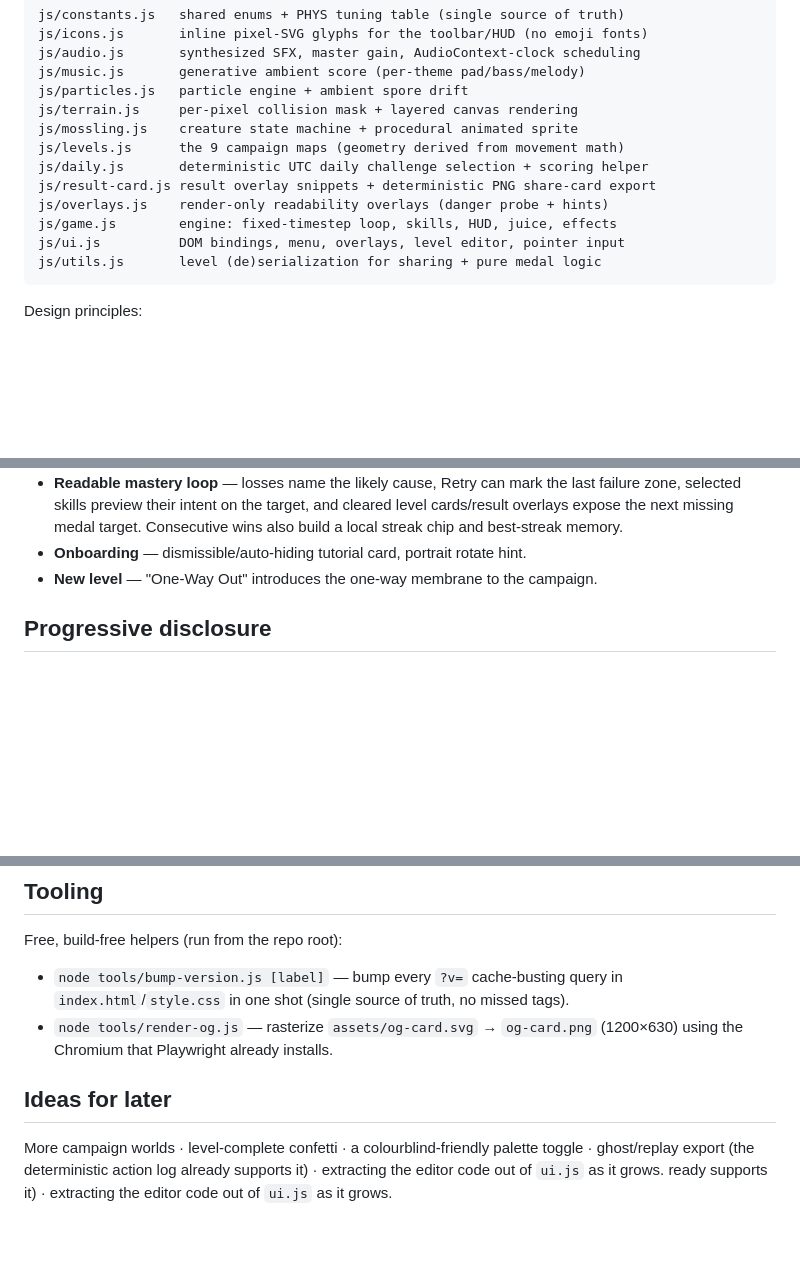
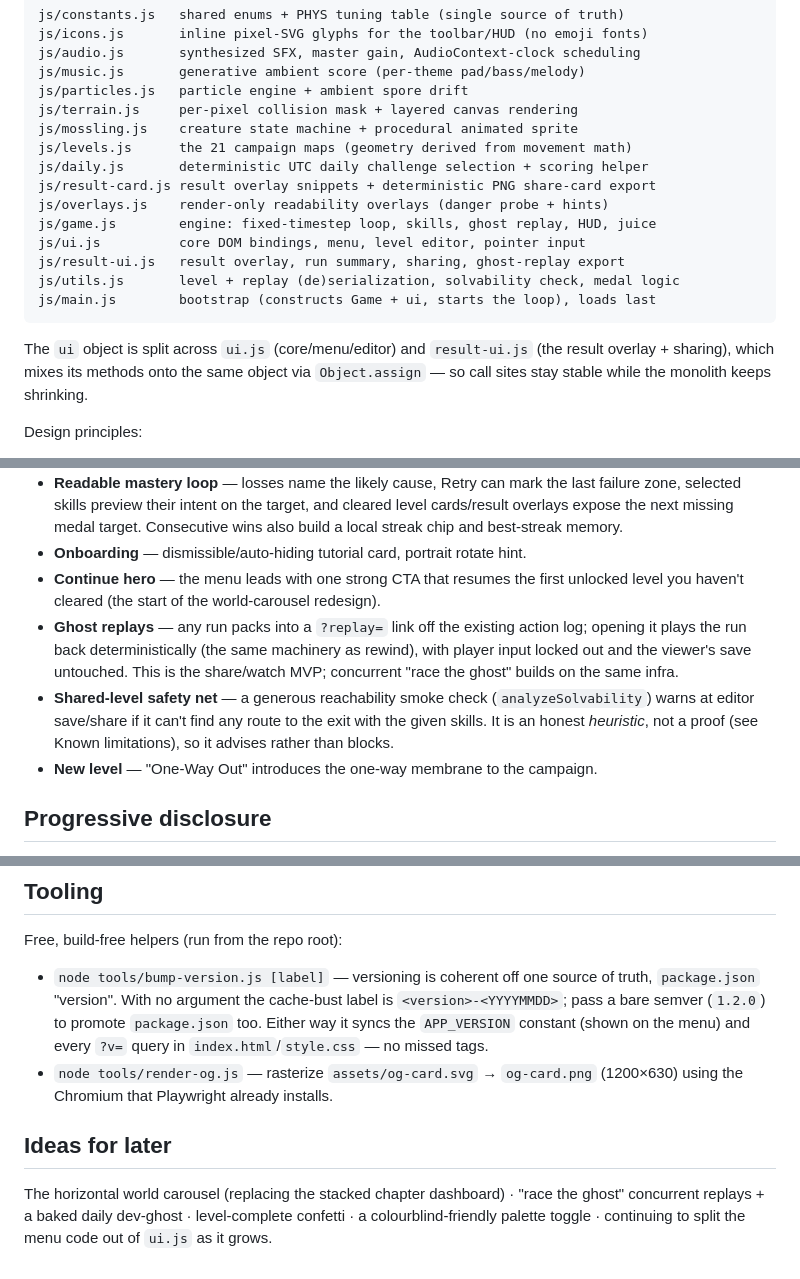
Before and after one commit to nlaryea-eng/Mosslings, a Markdown page: README.md, 3 parts joined by grey strips. Rendered like a GitHub page; blank space fills up the shorter version.

Commit message:
Docs: realign README + DESIGN_META with the current build
- Fix stale counts: 9 -> 21 campaign maps, 121 -> 175 unit tests.
- Remove the corrupted duplicated tail in README.
- Document the ui.js/result-ui.js/main.js module split.
- Add ghost replays, the solvability smoke check, the Continue hero,
  and athlete-gate diagnosis to features + test coverage.
- Describe the coherent package.json-driven versioning scheme.
- Be explicit and honest in Known limitations: the solvability check is
  a heuristic (not a proof), and the menu carousel is only partial.
- DESIGN_META gains replay-sharing and solvability sections.

Co-Authored-By: Claude Opus 4.8 <noreply@anthropic.com>

````diff
--- a/README.md
+++ b/README.md
@@ -60,14 +60,20 @@ js/music.js       generative ambient score (per-theme pad/bass/melody)
 js/particles.js   particle engine + ambient spore drift
 js/terrain.js     per-pixel collision mask + layered canvas rendering
 js/mossling.js    creature state machine + procedural animated sprite
-js/levels.js      the 9 campaign maps (geometry derived from movement math)
+js/levels.js      the 21 campaign maps (geometry derived from movement math)
 js/daily.js       deterministic UTC daily challenge selection + scoring helper
 js/result-card.js result overlay snippets + deterministic PNG share-card export
 js/overlays.js    render-only readability overlays (danger probe + hints)
-js/game.js        engine: fixed-timestep loop, skills, HUD, juice, effects
-js/ui.js          DOM bindings, menu, overlays, level editor, pointer input
-js/utils.js       level (de)serialization for sharing + pure medal logic
+js/game.js        engine: fixed-timestep loop, skills, ghost replay, HUD, juice
+js/ui.js          core DOM bindings, menu, level editor, pointer input
+js/result-ui.js   result overlay, run summary, sharing, ghost-replay export
+js/utils.js       level + replay (de)serialization, solvability check, medal logic
+js/main.js        bootstrap (constructs Game + ui, starts the loop), loads last
 ```
+
+The `ui` object is split across `ui.js` (core/menu/editor) and `result-ui.js`
+(the result overlay + sharing), which mixes its methods onto the same object via
+`Object.assign` — so call sites stay stable while the monolith keeps shrinking.
 
 Design principles:
 
@@ -193,6 +208,16 @@ determinism invariant (presentation lives outside `update()`):
   cleared level cards/result overlays expose the next missing medal target.
   Consecutive wins also build a local streak chip and best-streak memory.
 - **Onboarding** — dismissible/auto-hiding tutorial card, portrait rotate hint.
+- **Continue hero** — the menu leads with one strong CTA that resumes the first
+  unlocked level you haven't cleared (the start of the world-carousel redesign).
+- **Ghost replays** — any run packs into a `?replay=` link off the existing
+  action log; opening it plays the run back deterministically (the same machinery
+  as rewind), with player input locked out and the viewer's save untouched. This
+  is the share/watch MVP; concurrent "race the ghost" builds on the same infra.
+- **Shared-level safety net** — a generous reachability smoke check
+  (`analyzeSolvability`) warns at editor save/share if it can't find any route to
+  the exit with the given skills. It is an honest *heuristic*, not a proof (see
+  Known limitations), so it advises rather than blocks.
 - **New level** — "One-Way Out" introduces the one-way membrane to the campaign.
 
 ## Progressive disclosure
@@ -230,15 +263,17 @@ Browser emulation proves layout, not feel. Walk this list on actual hardware:
 
 Free, build-free helpers (run from the repo root):
 
-- `node tools/bump-version.js [label]` — bump every `?v=` cache-busting query in
-  `index.html`/`style.css` in one shot (single source of truth, no missed tags).
+- `node tools/bump-version.js [label]` — versioning is coherent off one source
+  of truth, `package.json` "version". With no argument the cache-bust label is
+  `<version>-<YYYYMMDD>`; pass a bare semver (`1.2.0`) to promote `package.json`
+  too. Either way it syncs the `APP_VERSION` constant (shown on the menu) and
+  every `?v=` query in `index.html`/`style.css` — no missed tags.
 - `node tools/render-og.js` — rasterize `assets/og-card.svg` → `og-card.png`
   (1200×630) using the Chromium that Playwright already installs.
 
 ## Ideas for later
 
-More campaign worlds · level-complete confetti · a colourblind-friendly palette
-toggle · ghost/replay export (the deterministic action log already supports it)
-· extracting the editor code out of `ui.js` as it grows.
-ready supports it)
-· extracting the editor code out of `ui.js` as it grows.
+The horizontal world carousel (replacing the stacked chapter dashboard) ·
+"race the ghost" concurrent replays + a baked daily dev-ghost · level-complete
+confetti · a colourblind-friendly palette toggle · continuing to split the menu
+code out of `ui.js` as it grows.
````
Also changed, not shown: other parts of README.md (+19 -2 lines), DESIGN_META.md (+2 -0 lines).
